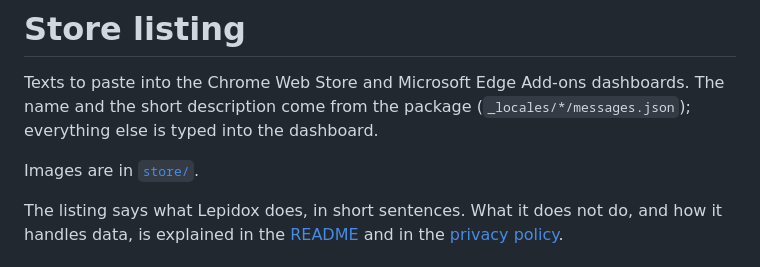
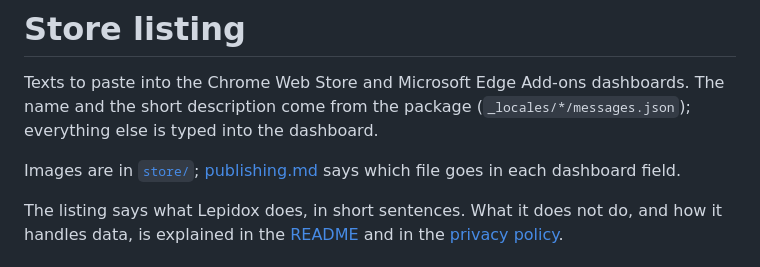
Before and after one commit to AdrielGTeles/lepidox, a Markdown page: docs/store/listing.md, the part around the change. Drawn GitHub-style.

```diff
--- a/docs/store/listing.md
+++ b/docs/store/listing.md
@@ -2,7 +2,7 @@
 
 Texts to paste into the Chrome Web Store and Microsoft Edge Add-ons dashboards. The name and the short description come from the package (`_locales/*/messages.json`); everything else is typed into the dashboard.
 
-Images are in [`store/`](../../store).
+Images are in [`store/`](../../store); [publishing.md](publishing.md#2-imagens-qual-arquivo-vai-em-cada-campo) says which file goes in each dashboard field.
 
 The listing says what Lepidox does, in short sentences. What it does not do, and how it handles data, is explained in the [README](../../README.md) and in the [privacy policy](../../PRIVACY.md).
 
```
Also changed, not shown: docs/store/publishing.md (+56 -10 lines).
